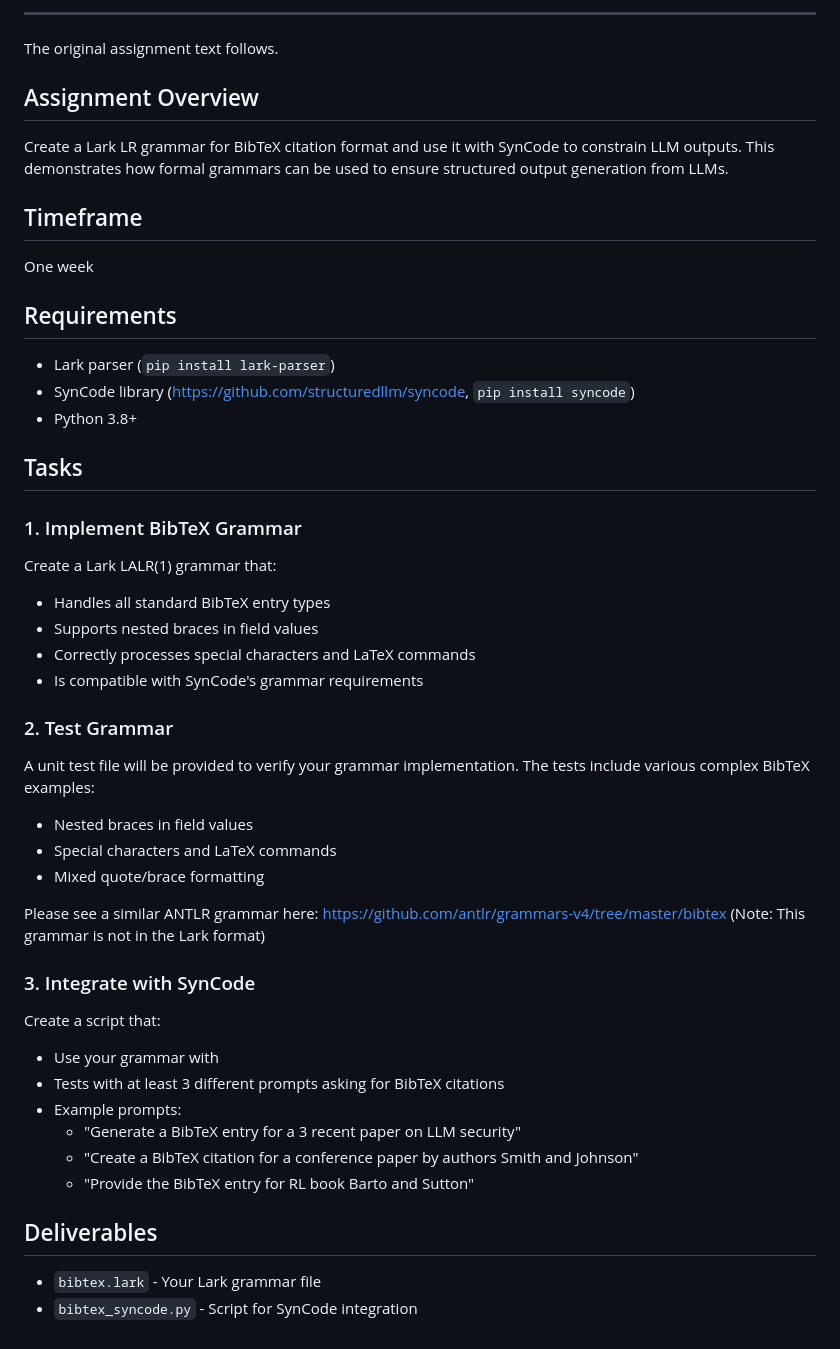
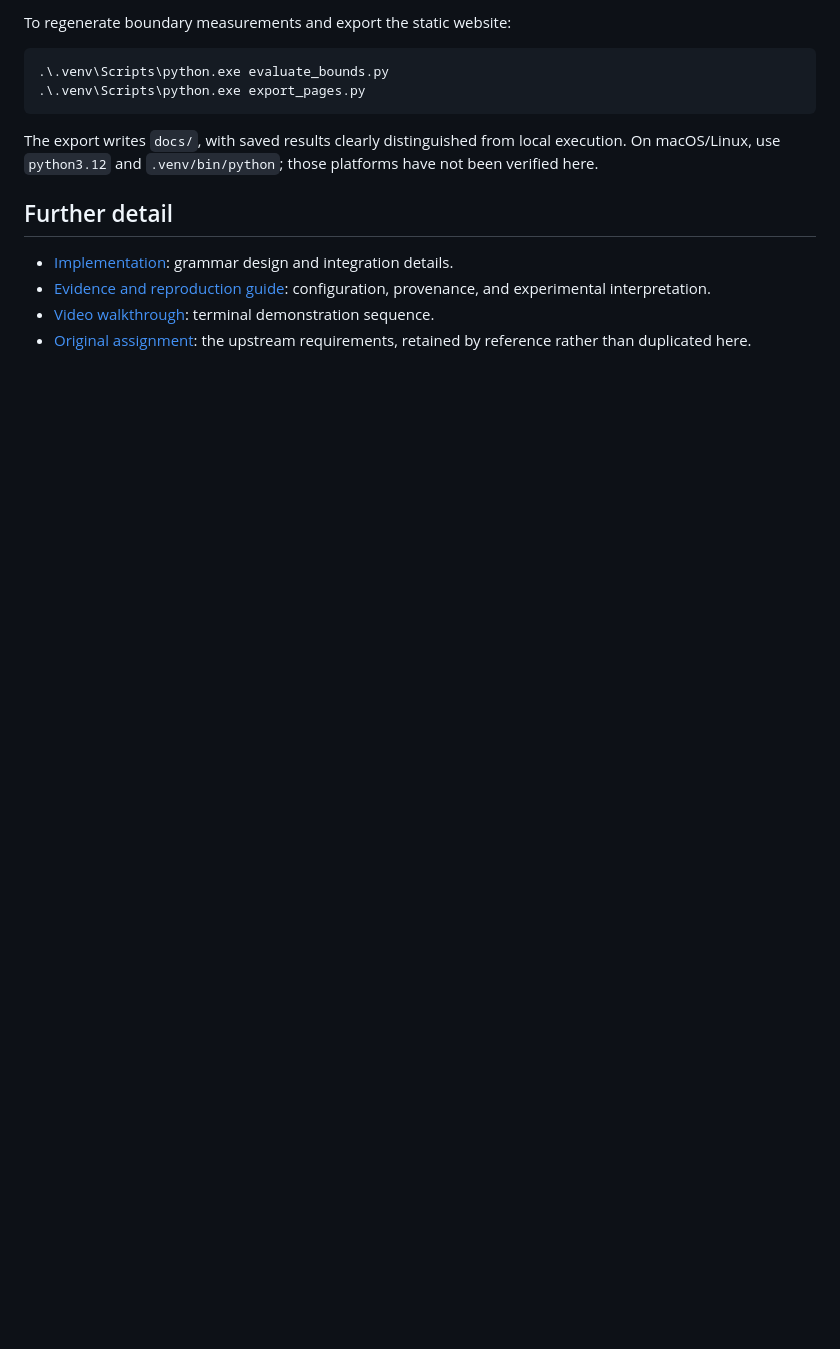
Before and after one commit to AviSrikumeran/syncode-bibtex, a Markdown page: README.md, the part around one of its changes. Rendered like a GitHub page; blank space fills up the shorter version.

````diff
--- a/README.md
+++ b/README.md
@@ -33,46 +61,16 @@ in [results/](results/). Syntax validation does not verify publication facts.
 
----
+To regenerate boundary measurements and export the static website:
 
-The original assignment text follows.
+```powershell
+.\.venv\Scripts\python.exe evaluate_bounds.py
+.\.venv\Scripts\python.exe export_pages.py
+```
 
-## Assignment Overview
-Create a Lark LR grammar for BibTeX citation format and use it with SynCode to constrain LLM outputs. This demonstrates how formal grammars can be used to ensure structured output generation from LLMs.
+The export writes `docs/`, with saved results clearly distinguished from local execution. On macOS/Linux, use `python3.12` and `.venv/bin/python`; those platforms have not been verified here.
 
-## Timeframe
-One week
+## Further detail
 
-## Requirements
-- Lark parser (`pip install lark-parser`)
-- SynCode library (https://github.com/structuredllm/syncode, `pip install syncode`)
-- Python 3.8+
-
-## Tasks
-
-### 1. Implement BibTeX Grammar
-Create a Lark LALR(1) grammar that:
-- Handles all standard BibTeX entry types
-- Supports nested braces in field values
-- Correctly processes special characters and LaTeX commands
-- Is compatible with SynCode's grammar requirements
-
-### 2. Test Grammar
-A unit test file will be provided to verify your grammar implementation. The tests include various complex BibTeX examples:
-
-- Nested braces in field values
-- Special characters and LaTeX commands
-- Mixed quote/brace formatting
-
-Please see a similar ANTLR grammar here: https://github.com/antlr/grammars-v4/tree/master/bibtex (Note: This grammar is not in the Lark format)
-
-### 3. Integrate with SynCode
-Create a script that:
-- Use your grammar with
-- Tests with at least 3 different prompts asking for BibTeX citations
-- Example prompts:
-  - "Generate a BibTeX entry for a 3 recent paper on LLM security"
-  - "Create a BibTeX citation for a conference paper by authors Smith and Johnson"
-  - "Provide the BibTeX entry for RL book Barto and Sutton"
-
-## Deliverables
-- `bibtex.lark` - Your Lark grammar file
-- `bibtex_syncode.py` - Script for SynCode integration
+- [Implementation](https://github.com/AviSrikumeran/syncode-bibtex/blob/reviewer-demo/IMPLEMENTATION.md): grammar design and integration details.
+- [Evidence and reproduction guide](https://github.com/AviSrikumeran/syncode-bibtex/blob/reviewer-demo/REVIEWER.md): configuration, provenance, and experimental interpretation.
+- [Video walkthrough](https://github.com/AviSrikumeran/syncode-bibtex/blob/reviewer-demo/VIDEO_WALKTHROUGH.md): terminal demonstration sequence.
+- [Original assignment](https://github.com/uiuc-arc/syncode-bibtex): the upstream requirements, retained by reference rather than duplicated here.
````
Also changed, not shown: other parts of README.md (+49 -21 lines).
